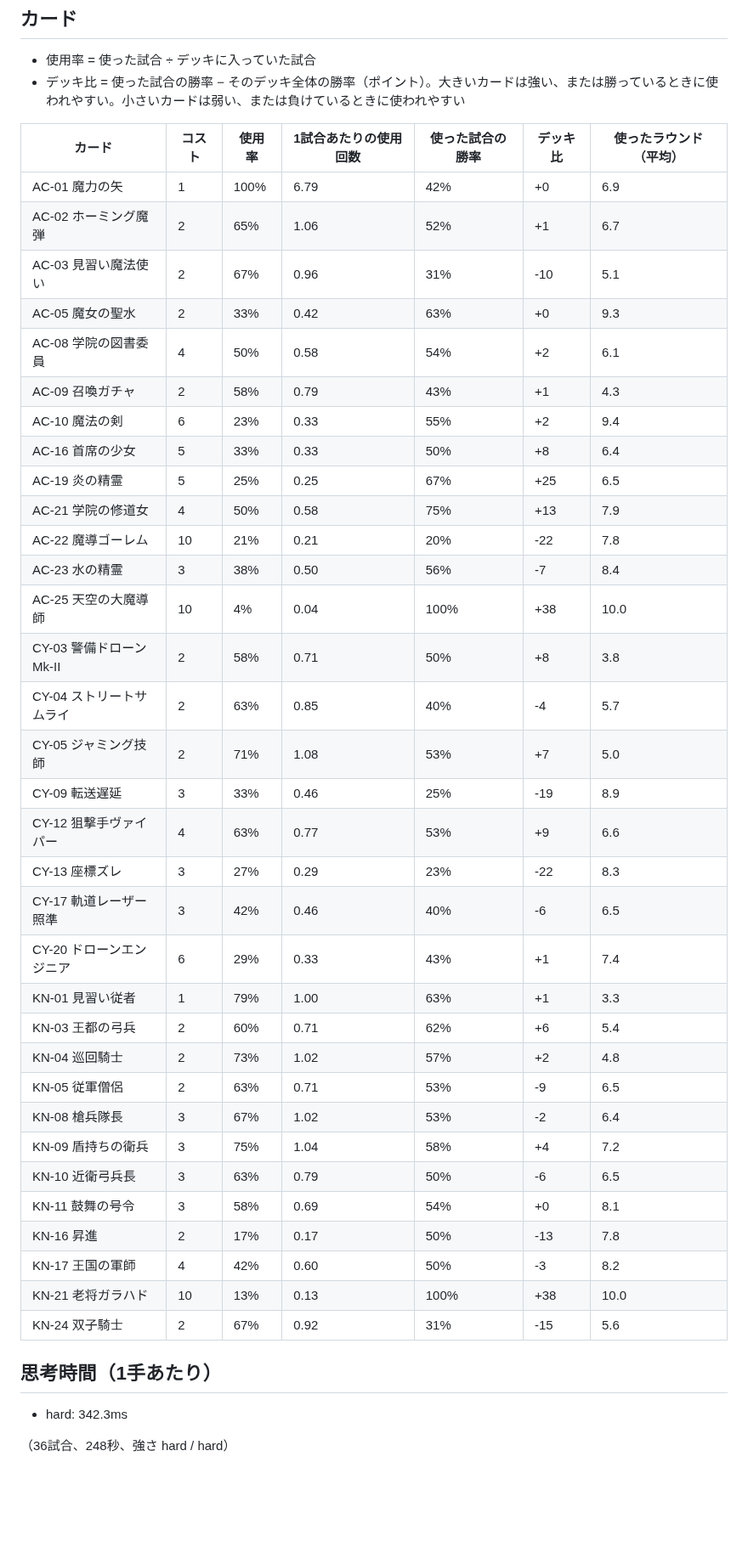
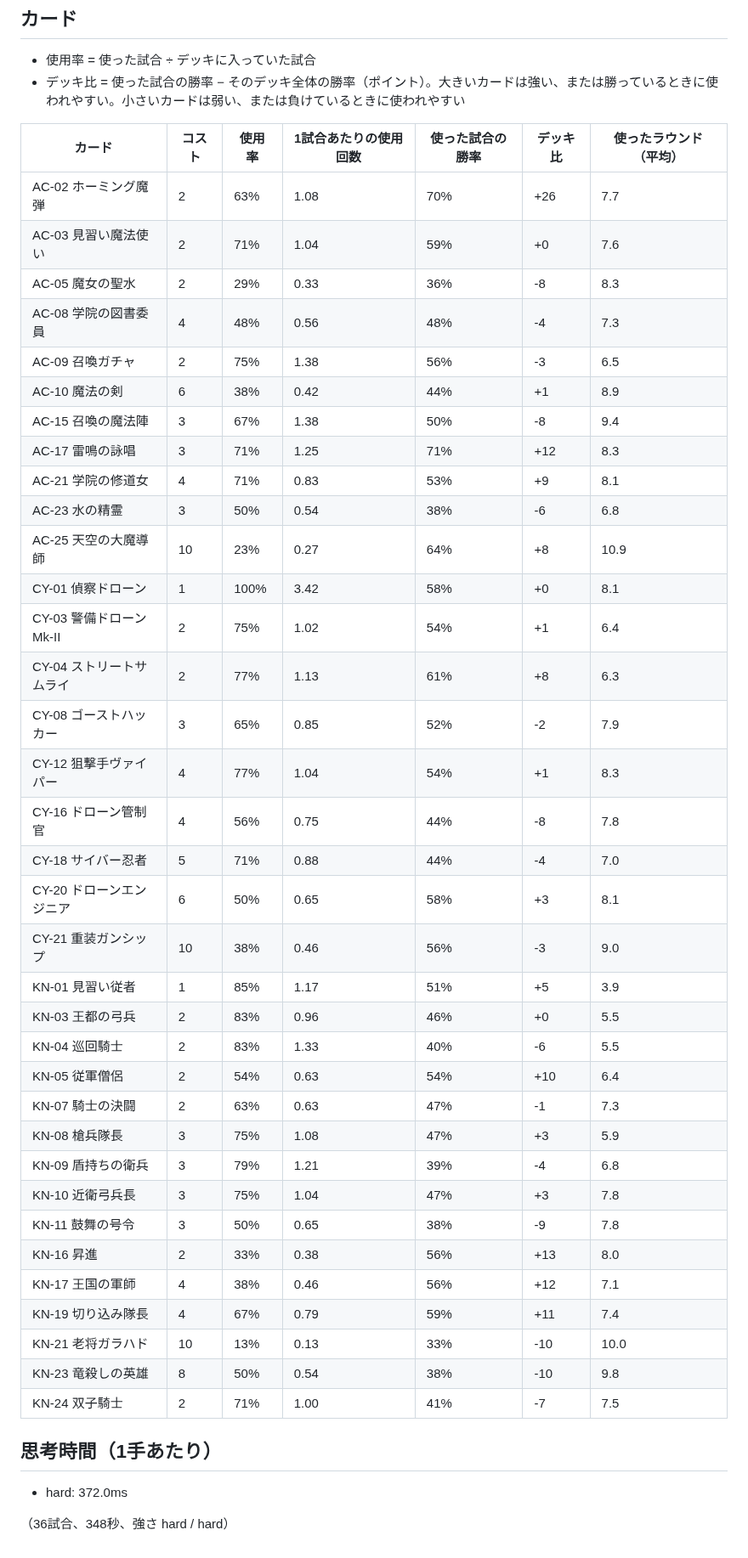
Before and after one commit to tachan51/cardgame, a Markdown page: docs/stats-hard.md, the part around one of its changes. Shown at 85% size. Rendered like a GitHub page; blank space fills up the shorter version.

```diff
--- a/docs/stats-hard.md
+++ b/docs/stats-hard.md
@@ -40,42 +40,44 @@
 
 | カード | コスト | 使用率 | 1試合あたりの使用回数 | 使った試合の勝率 | デッキ比 | 使ったラウンド（平均） |
 |---|---|---|---|---|---|---|
-| AC-01 魔力の矢 | 1 | 100% | 6.79 | 42% | +0 | 6.9 |
-| AC-02 ホーミング魔弾 | 2 | 65% | 1.06 | 52% | +1 | 6.7 |
-| AC-03 見習い魔法使い | 2 | 67% | 0.96 | 31% | -10 | 5.1 |
-| AC-05 魔女の聖水 | 2 | 33% | 0.42 | 63% | +0 | 9.3 |
-| AC-08 学院の図書委員 | 4 | 50% | 0.58 | 54% | +2 | 6.1 |
-| AC-09 召喚ガチャ | 2 | 58% | 0.79 | 43% | +1 | 4.3 |
-| AC-10 魔法の剣 | 6 | 23% | 0.33 | 55% | +2 | 9.4 |
-| AC-16 首席の少女 | 5 | 33% | 0.33 | 50% | +8 | 6.4 |
-| AC-19 炎の精霊 | 5 | 25% | 0.25 | 67% | +25 | 6.5 |
-| AC-21 学院の修道女 | 4 | 50% | 0.58 | 75% | +13 | 7.9 |
-| AC-22 魔導ゴーレム | 10 | 21% | 0.21 | 20% | -22 | 7.8 |
-| AC-23 水の精霊 | 3 | 38% | 0.50 | 56% | -7 | 8.4 |
-| AC-25 天空の大魔導師 | 10 | 4% | 0.04 | 100% | +38 | 10.0 |
-| CY-03 警備ドローンMk-II | 2 | 58% | 0.71 | 50% | +8 | 3.8 |
-| CY-04 ストリートサムライ | 2 | 63% | 0.85 | 40% | -4 | 5.7 |
-| CY-05 ジャミング技師 | 2 | 71% | 1.08 | 53% | +7 | 5.0 |
-| CY-09 転送遅延 | 3 | 33% | 0.46 | 25% | -19 | 8.9 |
-| CY-12 狙撃手ヴァイパー | 4 | 63% | 0.77 | 53% | +9 | 6.6 |
-| CY-13 座標ズレ | 3 | 27% | 0.29 | 23% | -22 | 8.3 |
-| CY-17 軌道レーザー照準 | 3 | 42% | 0.46 | 40% | -6 | 6.5 |
-| CY-20 ドローンエンジニア | 6 | 29% | 0.33 | 43% | +1 | 7.4 |
-| KN-01 見習い従者 | 1 | 79% | 1.00 | 63% | +1 | 3.3 |
-| KN-03 王都の弓兵 | 2 | 60% | 0.71 | 62% | +6 | 5.4 |
-| KN-04 巡回騎士 | 2 | 73% | 1.02 | 57% | +2 | 4.8 |
-| KN-05 従軍僧侶 | 2 | 63% | 0.71 | 53% | -9 | 6.5 |
-| KN-08 槍兵隊長 | 3 | 67% | 1.02 | 53% | -2 | 6.4 |
-| KN-09 盾持ちの衛兵 | 3 | 75% | 1.04 | 58% | +4 | 7.2 |
-| KN-10 近衛弓兵長 | 3 | 63% | 0.79 | 50% | -6 | 6.5 |
-| KN-11 鼓舞の号令 | 3 | 58% | 0.69 | 54% | +0 | 8.1 |
-| KN-16 昇進 | 2 | 17% | 0.17 | 50% | -13 | 7.8 |
-| KN-17 王国の軍師 | 4 | 42% | 0.60 | 50% | -3 | 8.2 |
-| KN-21 老将ガラハド | 10 | 13% | 0.13 | 100% | +38 | 10.0 |
-| KN-24 双子騎士 | 2 | 67% | 0.92 | 31% | -15 | 5.6 |
+| AC-02 ホーミング魔弾 | 2 | 63% | 1.08 | 70% | +26 | 7.7 |
+| AC-03 見習い魔法使い | 2 | 71% | 1.04 | 59% | +0 | 7.6 |
+| AC-05 魔女の聖水 | 2 | 29% | 0.33 | 36% | -8 | 8.3 |
+| AC-08 学院の図書委員 | 4 | 48% | 0.56 | 48% | -4 | 7.3 |
+| AC-09 召喚ガチャ | 2 | 75% | 1.38 | 56% | -3 | 6.5 |
+| AC-10 魔法の剣 | 6 | 38% | 0.42 | 44% | +1 | 8.9 |
+| AC-15 召喚の魔法陣 | 3 | 67% | 1.38 | 50% | -8 | 9.4 |
+| AC-17 雷鳴の詠唱 | 3 | 71% | 1.25 | 71% | +12 | 8.3 |
+| AC-21 学院の修道女 | 4 | 71% | 0.83 | 53% | +9 | 8.1 |
+| AC-23 水の精霊 | 3 | 50% | 0.54 | 38% | -6 | 6.8 |
+| AC-25 天空の大魔導師 | 10 | 23% | 0.27 | 64% | +8 | 10.9 |
+| CY-01 偵察ドローン | 1 | 100% | 3.42 | 58% | +0 | 8.1 |
+| CY-03 警備ドローンMk-II | 2 | 75% | 1.02 | 54% | +1 | 6.4 |
+| CY-04 ストリートサムライ | 2 | 77% | 1.13 | 61% | +8 | 6.3 |
+| CY-08 ゴーストハッカー | 3 | 65% | 0.85 | 52% | -2 | 7.9 |
+| CY-12 狙撃手ヴァイパー | 4 | 77% | 1.04 | 54% | +1 | 8.3 |
+| CY-16 ドローン管制官 | 4 | 56% | 0.75 | 44% | -8 | 7.8 |
+| CY-18 サイバー忍者 | 5 | 71% | 0.88 | 44% | -4 | 7.0 |
+| CY-20 ドローンエンジニア | 6 | 50% | 0.65 | 58% | +3 | 8.1 |
+| CY-21 重装ガンシップ | 10 | 38% | 0.46 | 56% | -3 | 9.0 |
+| KN-01 見習い従者 | 1 | 85% | 1.17 | 51% | +5 | 3.9 |
+| KN-03 王都の弓兵 | 2 | 83% | 0.96 | 46% | +0 | 5.5 |
+| KN-04 巡回騎士 | 2 | 83% | 1.33 | 40% | -6 | 5.5 |
+| KN-05 従軍僧侶 | 2 | 54% | 0.63 | 54% | +10 | 6.4 |
+| KN-07 騎士の決闘 | 2 | 63% | 0.63 | 47% | -1 | 7.3 |
+| KN-08 槍兵隊長 | 3 | 75% | 1.08 | 47% | +3 | 5.9 |
+| KN-09 盾持ちの衛兵 | 3 | 79% | 1.21 | 39% | -4 | 6.8 |
+| KN-10 近衛弓兵長 | 3 | 75% | 1.04 | 47% | +3 | 7.8 |
+| KN-11 鼓舞の号令 | 3 | 50% | 0.65 | 38% | -9 | 7.8 |
+| KN-16 昇進 | 2 | 33% | 0.38 | 56% | +13 | 8.0 |
+| KN-17 王国の軍師 | 4 | 38% | 0.46 | 56% | +12 | 7.1 |
+| KN-19 切り込み隊長 | 4 | 67% | 0.79 | 59% | +11 | 7.4 |
+| KN-21 老将ガラハド | 10 | 13% | 0.13 | 33% | -10 | 10.0 |
+| KN-23 竜殺しの英雄 | 8 | 50% | 0.54 | 38% | -10 | 9.8 |
+| KN-24 双子騎士 | 2 | 71% | 1.00 | 41% | -7 | 7.5 |
 
 ## 思考時間（1手あたり）
 
-- hard: 342.3ms
+- hard: 372.0ms
 
-（36試合、248秒、強さ hard / hard）
+（36試合、348秒、強さ hard / hard）
```
Also changed, not shown: other parts of docs/stats-hard.md (+14 -14 lines), docs/stats.md (+51 -49 lines).
